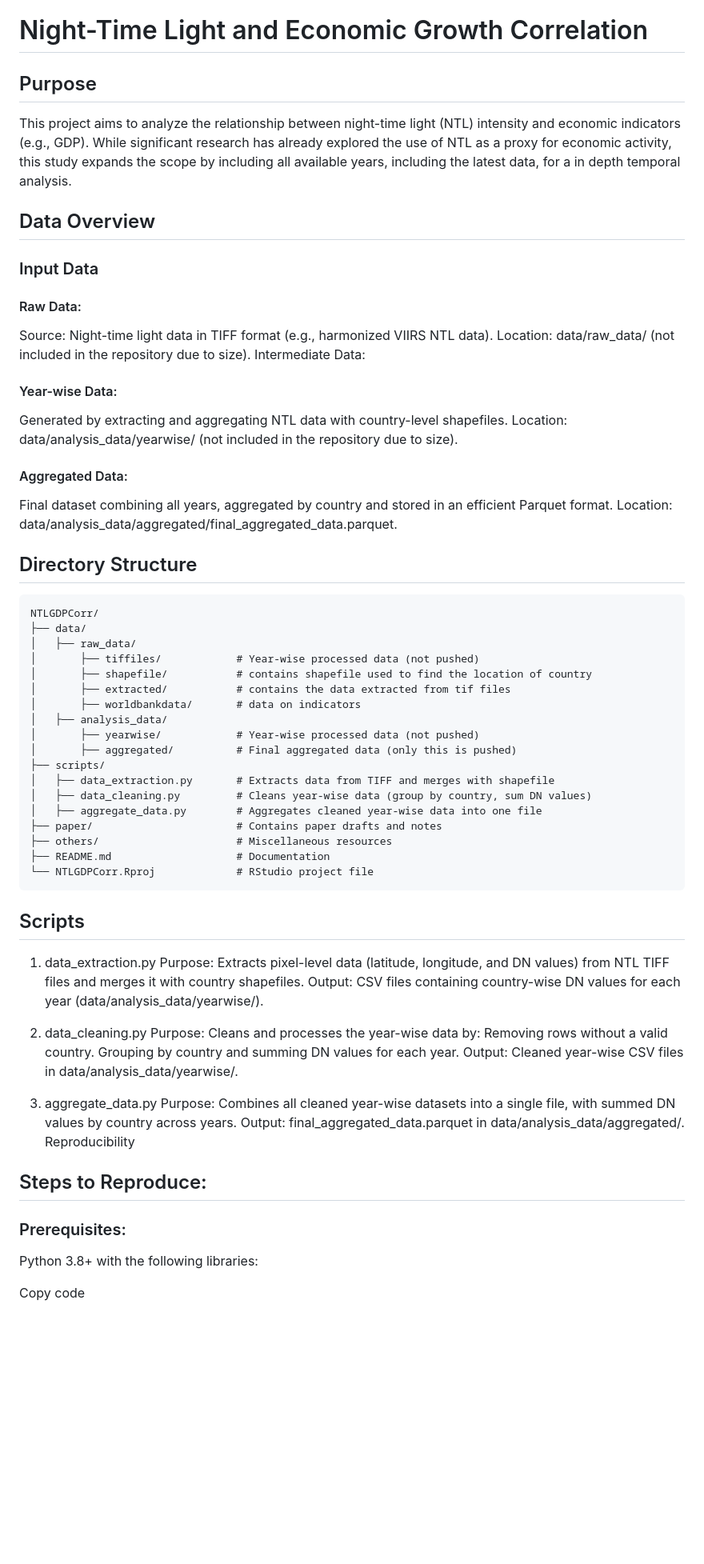
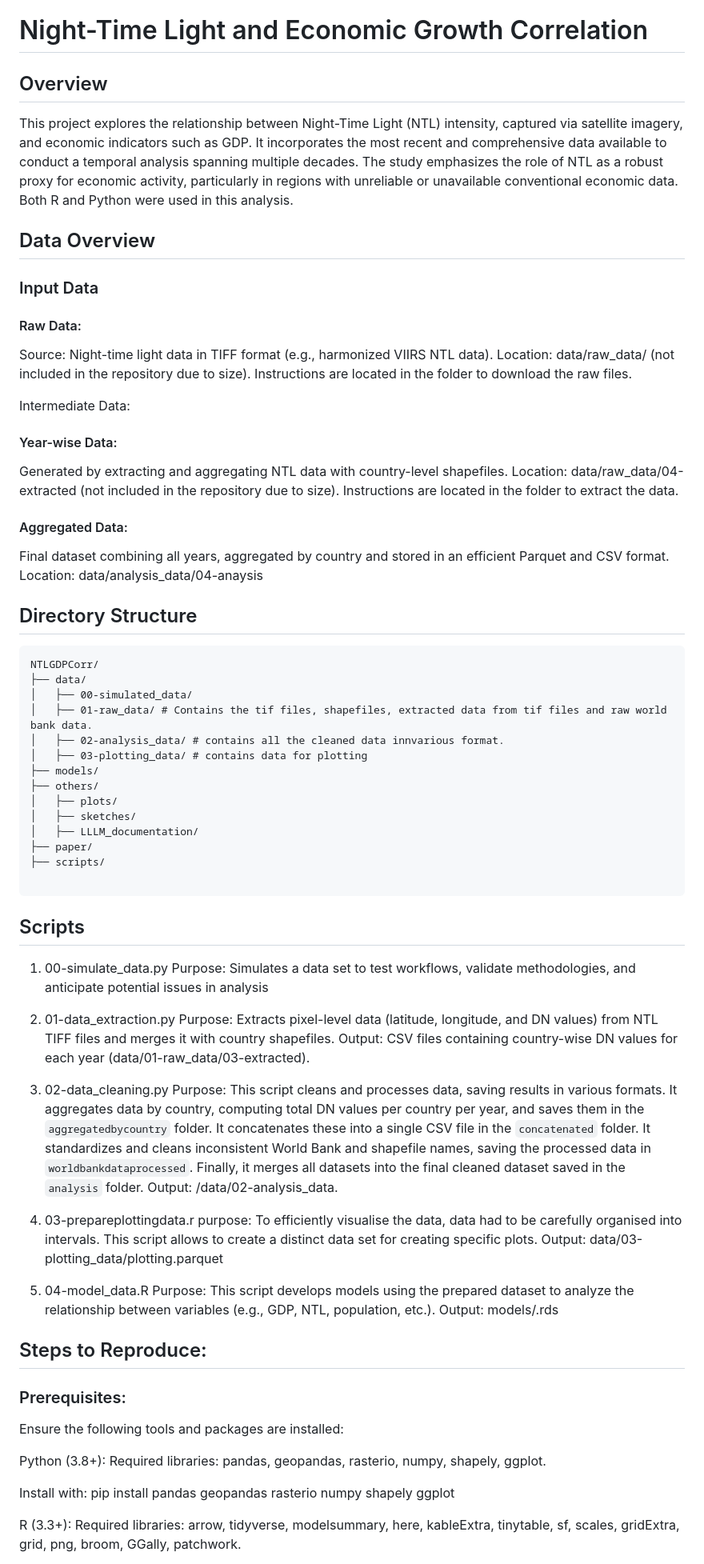
Before and after one commit to shamayla38/EconomyLightCorrelation, a Markdown page: README.md, the part around one of its changes. Shown at 80% size. Rendered like a GitHub page; blank space fills up the shorter version.

Commit message:
Update README.md
Enhanced the readme a bit more.

````diff
--- a/README.md
+++ b/README.md
@@ -1,6 +1,7 @@
 # Night-Time Light and Economic Growth Correlation
-## Purpose
-This project aims to analyze the relationship between night-time light (NTL) intensity and economic indicators (e.g., GDP). While significant research has already explored the use of NTL as a proxy for economic activity, this study expands the scope by including all available years, including the latest data, for a in depth temporal analysis.
+## Overview
+
+This project explores the relationship between Night-Time Light (NTL) intensity, captured via satellite imagery, and economic indicators such as GDP. It incorporates the most recent and comprehensive data available to conduct a temporal analysis spanning multiple decades. The study emphasizes the role of NTL as a robust proxy for economic activity, particularly in regions with unreliable or unavailable conventional economic data. Both R and Python were used in this analysis.
 
 ## Data Overview
 ### Input Data
@@ -8,65 +9,66 @@ This project aims to analyze the relationship between night-time light (NTL) int
 #### Raw Data:
 
 Source: Night-time light data in TIFF format (e.g., harmonized VIIRS NTL data).
-Location: data/raw_data/ (not included in the repository due to size).
+Location: data/raw_data/ (not included in the repository due to size). Instructions are located in the folder to download the raw files.
+
 Intermediate Data:
 
 #### Year-wise Data:
 
 Generated by extracting and aggregating NTL data with country-level shapefiles.
-Location: data/analysis_data/yearwise/ (not included in the repository due to size).
+Location: data/raw_data/04-extracted (not included in the repository due to size). Instructions are located in the folder to extract the data.
 
 #### Aggregated Data:
 
-Final dataset combining all years, aggregated by country and stored in an efficient Parquet format.
-Location: data/analysis_data/aggregated/final_aggregated_data.parquet.
+Final dataset combining all years, aggregated by country and stored in an efficient Parquet and CSV format.
+Location: data/analysis_data/04-anaysis
 
 ## Directory Structure
-
 ```
 NTLGDPCorr/
 ├── data/
-│   ├── raw_data/
-│       ├── tiffiles/            # Year-wise processed data (not pushed)
-│       ├── shapefile/           # contains shapefile used to find the location of country
-│       ├── extracted/           # contains the data extracted from tif files
-│       ├── worldbankdata/       # data on indicators
-│   ├── analysis_data/
-│       ├── yearwise/            # Year-wise processed data (not pushed)
-│       ├── aggregated/          # Final aggregated data (only this is pushed)
+│   ├── 00-simulated_data/
+│   ├── 01-raw_data/ # Contains the tif files, shapefiles, extracted data from tif files and raw world bank data.
+│   ├── 02-analysis_data/ # contains all the cleaned data innvarious format.
+│   ├── 03-plotting_data/ # contains data for plotting
+├── models/
+├── others/
+│   ├── plots/
+│   ├── sketches/
+│   ├── LLLM_documentation/
+├── paper/
 ├── scripts/
-│   ├── data_extraction.py       # Extracts data from TIFF and merges with shapefile
-│   ├── data_cleaning.py         # Cleans year-wise data (group by country, sum DN values)
-│   ├── aggregate_data.py        # Aggregates cleaned year-wise data into one file
-├── paper/                       # Contains paper drafts and notes
-├── others/                      # Miscellaneous resources
-├── README.md                    # Documentation
-└── NTLGDPCorr.Rproj             # RStudio project file
+
 ```
-
 ## Scripts
 
-1. data_extraction.py
+1. 00-simulate_data.py
+Purpose: Simulates a data set to test workflows, validate methodologies, and anticipate potential issues in analysis
+
+2. 01-data_extraction.py
 Purpose: Extracts pixel-level data (latitude, longitude, and DN values) from NTL TIFF files and merges it with country shapefiles.
-Output: CSV files containing country-wise DN values for each year (data/analysis_data/yearwise/).
+Output: CSV files containing country-wise DN values for each year (data/01-raw_data/03-extracted).
 
-3. data_cleaning.py
-Purpose: Cleans and processes the year-wise data by:
-Removing rows without a valid country.
-Grouping by country and summing DN values for each year.
-Output: Cleaned year-wise CSV files in data/analysis_data/yearwise/.
+3. 02-data_cleaning.py
+Purpose: This script cleans and processes data, saving results in various formats. It aggregates data by country, computing total DN values per country per year, and saves them in the `aggregatedbycountry` folder. It concatenates these into a single CSV file in the `concatenated` folder. It standardizes and cleans inconsistent World Bank and shapefile names, saving the processed data in `worldbankdataprocessed`. Finally, it merges all datasets into the final cleaned dataset saved in the `analysis` folder.
+Output: /data/02-analysis_data.
 
-5. aggregate_data.py
-Purpose: Combines all cleaned year-wise datasets into a single file, with summed DN values by country across years.
-Output: final_aggregated_data.parquet in data/analysis_data/aggregated/.
-Reproducibility
+4. 03-prepareplottingdata.r
+purpose: To efficiently visualise the data, data had to be carefully organised into intervals. This script allows to create a distinct data set for creating specific plots.
+Output: data/03-plotting_data/plotting.parquet
+
+5. 04-model_data.R
+Purpose: This script develops models using the prepared dataset to analyze the relationship between variables (e.g., GDP, NTL, population, etc.).
+Output: models/.rds
 
 ## Steps to Reproduce:
 
 ### Prerequisites:
+Ensure the following tools and packages are installed:
 
-Python 3.8+ with the following libraries:
+Python (3.8+): Required libraries: pandas, geopandas, rasterio, numpy, shapely, ggplot.
 
+Install with: pip install pandas geopandas rasterio numpy shapely ggplot
 
-Copy code
+R (3.3+): Required libraries: arrow, tidyverse, modelsummary, here, kableExtra, tinytable, sf, scales, gridExtra, grid, png, broom, GGally, patchwork.
 
````
Also changed, not shown: other parts of README.md (+17 -5 lines).
